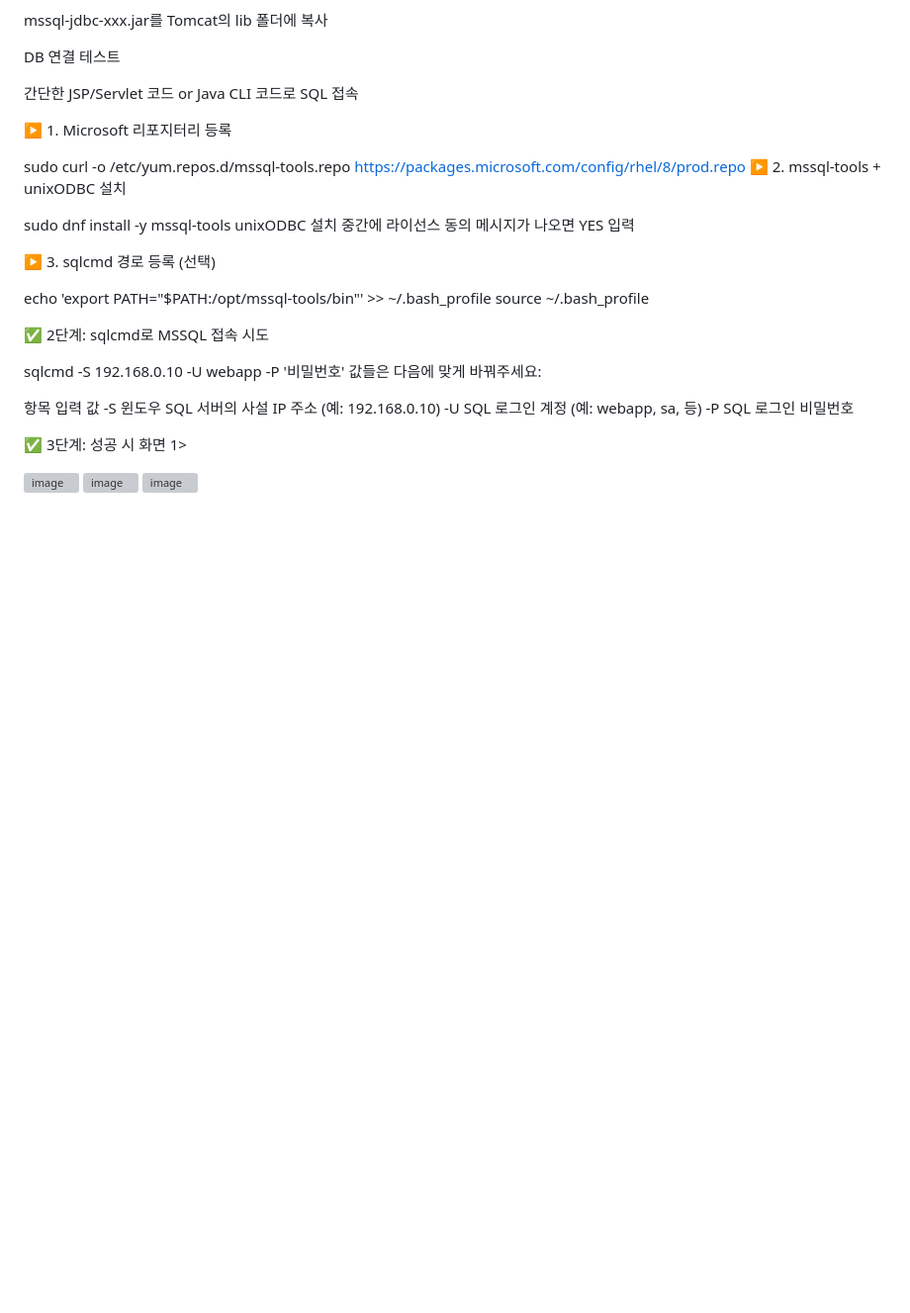
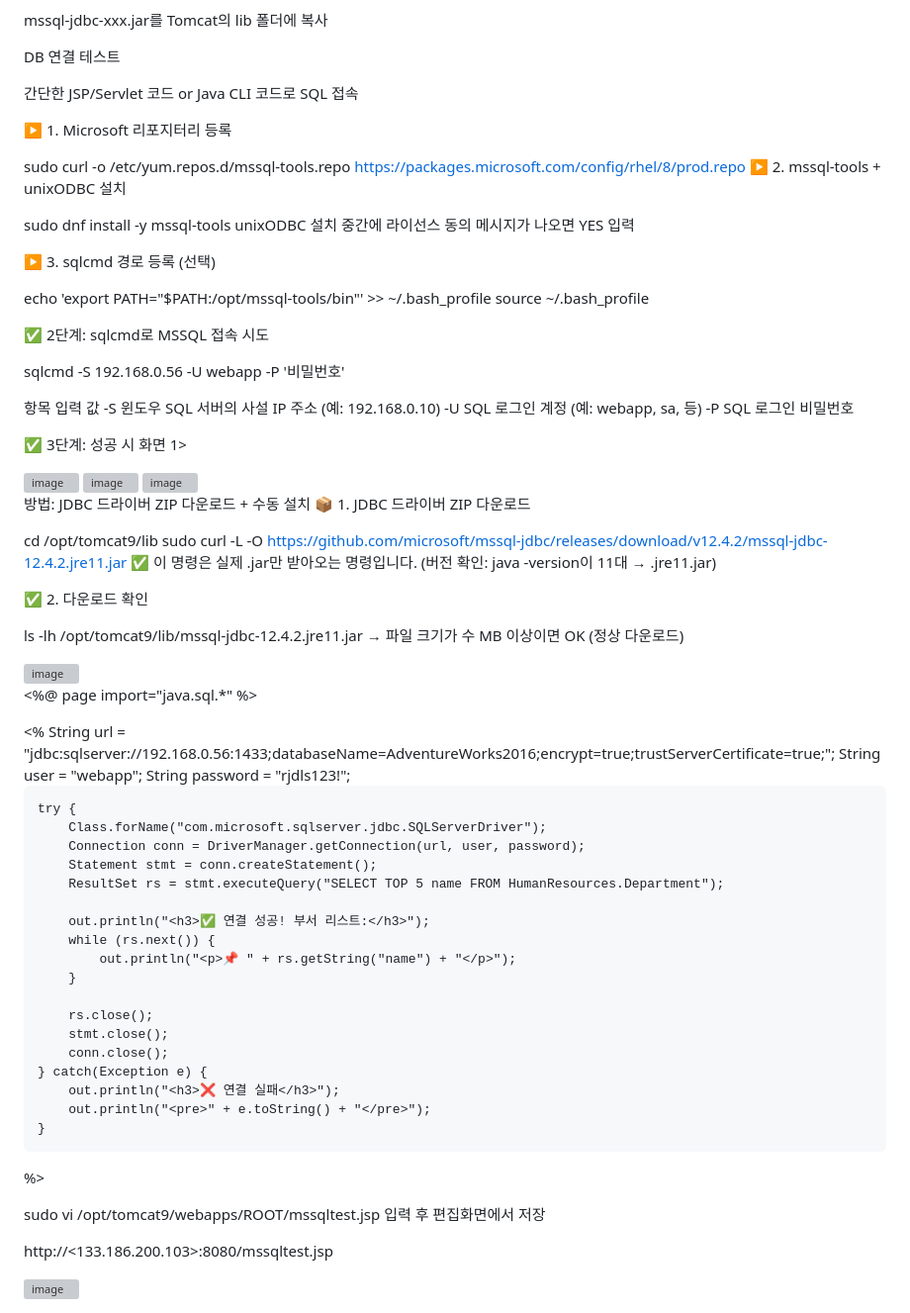
Before and after one commit to iwantmany/server-network, a Markdown page: README.md, the part around the change. Shown at 99% size. GitHub-like rendering; blank space fills up the shorter version; grey boxes are pictures that could not be loaded.

```diff
--- a/README.md
+++ b/README.md
@@ -70,8 +70,8 @@ source ~/.bash_profile
 
 ✅ 2단계: sqlcmd로 MSSQL 접속 시도
 
-sqlcmd -S 192.168.0.10 -U webapp -P '비밀번호'
-값들은 다음에 맞게 바꿔주세요:
+sqlcmd -S 192.168.0.56 -U webapp -P '비밀번호'
+
 
 항목	입력 값
 -S	윈도우 SQL 서버의 사설 IP 주소 (예: 192.168.0.10)
@@ -86,3 +86,55 @@ sqlcmd -S 192.168.0.10 -U webapp -P '비밀번호'
 <img width="1004" height="292" alt="image" src="https://github.com/user-attachments/assets/5ddd3b15-1a5a-45af-90c9-085147dd9619" />
 
 <img width="1496" height="163" alt="image" src="https://github.com/user-attachments/assets/1bcf6c0d-6552-40fb-812f-be04c5f8e299" />
+
+방법: JDBC 드라이버 ZIP 다운로드 + 수동 설치
+📦 1. JDBC 드라이버 ZIP 다운로드
+
+cd /opt/tomcat9/lib
+sudo curl -L -O https://github.com/microsoft/mssql-jdbc/releases/download/v12.4.2/mssql-jdbc-12.4.2.jre11.jar
+✅ 이 명령은 실제 .jar만 받아오는 명령입니다.
+(버전 확인: java -version이 11대 → .jre11.jar)
+
+✅ 2. 다운로드 확인
+
+ls -lh /opt/tomcat9/lib/mssql-jdbc-12.4.2.jre11.jar
+→ 파일 크기가 수 MB 이상이면 OK (정상 다운로드)
+
+<img width="1657" height="664" alt="image" src="https://github.com/user-attachments/assets/89c62b7d-8845-4aac-a20a-9af4cc182934" />
+
+<%@ page import="java.sql.*" %>
+<html>
+<head><title>MSSQL 연결 테스트</title></head>
+<body>
+<%
+    String url = "jdbc:sqlserver://192.168.0.56:1433;databaseName=AdventureWorks2016;encrypt=true;trustServerCertificate=true;";
+    String user = "webapp";
+    String password = "rjdls123!";
+
+    try {
+        Class.forName("com.microsoft.sqlserver.jdbc.SQLServerDriver");
+        Connection conn = DriverManager.getConnection(url, user, password);
+        Statement stmt = conn.createStatement();
+        ResultSet rs = stmt.executeQuery("SELECT TOP 5 name FROM HumanResources.Department");
+
+        out.println("<h3>✅ 연결 성공! 부서 리스트:</h3>");
+        while (rs.next()) {
+            out.println("<p>📌 " + rs.getString("name") + "</p>");
+        }
+
+        rs.close();
+        stmt.close();
+        conn.close();
+    } catch(Exception e) {
+        out.println("<h3>❌ 연결 실패</h3>");
+        out.println("<pre>" + e.toString() + "</pre>");
+    }
+%>
+</body>
+</html>
+
+sudo vi /opt/tomcat9/webapps/ROOT/mssqltest.jsp 입력 후 편집화면에서 저장
+
+http://<133.186.200.103>:8080/mssqltest.jsp
+
+<img width="1094" height="309" alt="image" src="https://github.com/user-attachments/assets/acfb7c44-99f9-4246-8c95-cd5c4ed4f541" />
```
